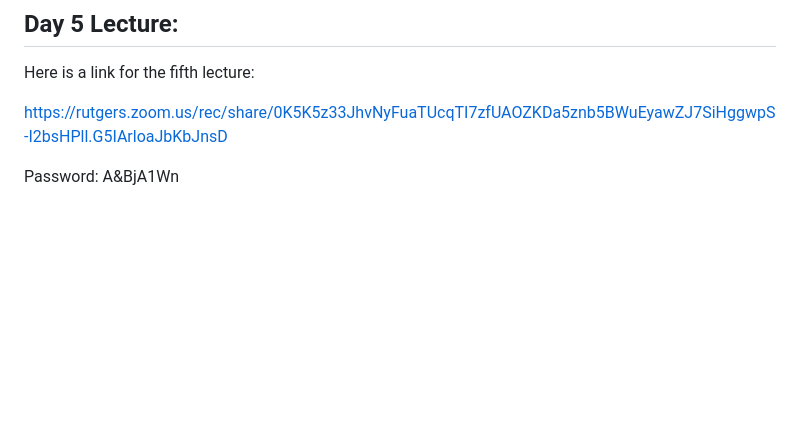
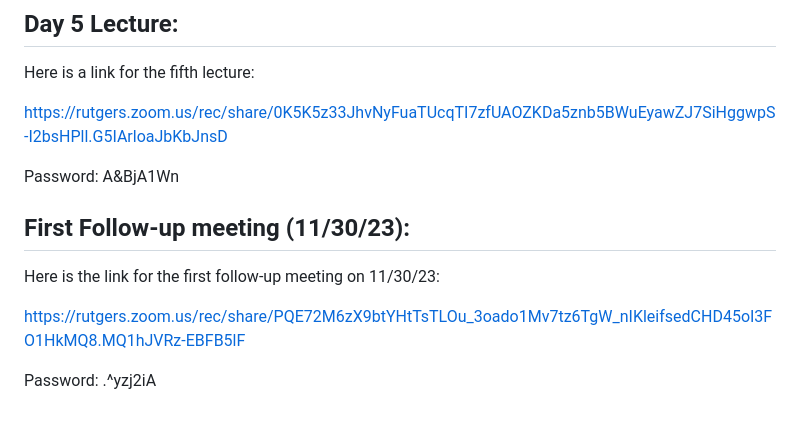
Before and after one commit to wevanjohnson/2023_11_R_tutorial, a Markdown page: README.md, the part around the change. Rendered like a GitHub page; blank space fills up the shorter version.

```diff
--- a/README.md
+++ b/README.md
@@ -68,3 +68,10 @@ Here is a link for the fifth lecture:
 [https://rutgers.zoom.us/rec/share/0K5K5z33JhvNyFuaTUcqTI7zfUAOZKDa5znb5BWuEyawZJ7SiHggwpS-I2bsHPll.G5IArloaJbKbJnsD](https://rutgers.zoom.us/rec/share/0K5K5z33JhvNyFuaTUcqTI7zfUAOZKDa5znb5BWuEyawZJ7SiHggwpS-I2bsHPll.G5IArloaJbKbJnsD)
 
 Password: A&BjA1Wn
+
+## First Follow-up meeting (11/30/23):
+Here is the link for the first follow-up meeting on 11/30/23:
+
+[https://rutgers.zoom.us/rec/share/PQE72M6zX9btYHtTsTLOu_3oado1Mv7tz6TgW_nIKleifsedCHD45oI3FO1HkMQ8.MQ1hJVRz-EBFB5lF](https://rutgers.zoom.us/rec/share/PQE72M6zX9btYHtTsTLOu_3oado1Mv7tz6TgW_nIKleifsedCHD45oI3FO1HkMQ8.MQ1hJVRz-EBFB5lF)
+
+Password: .^yzj2iA
```
